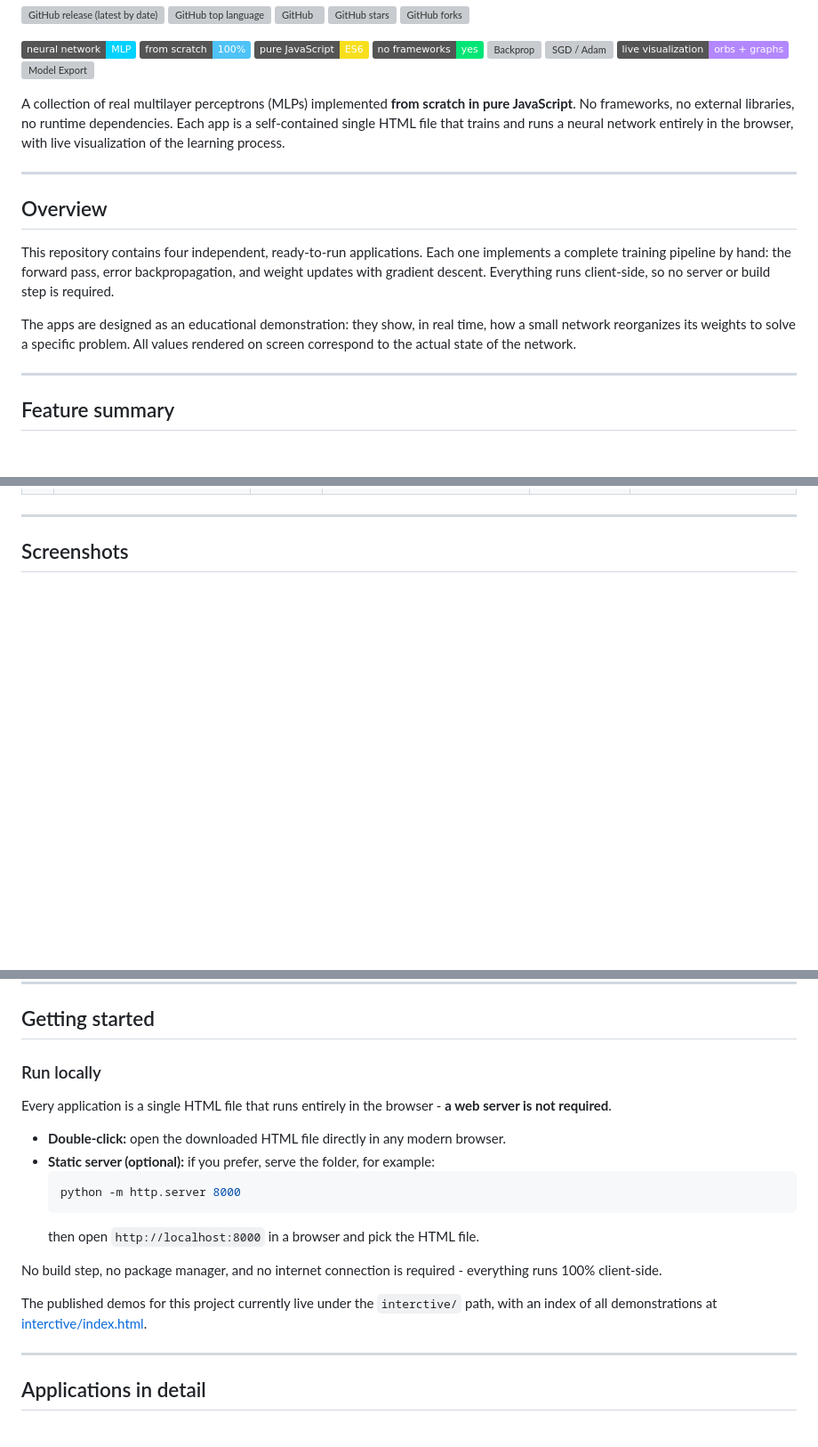
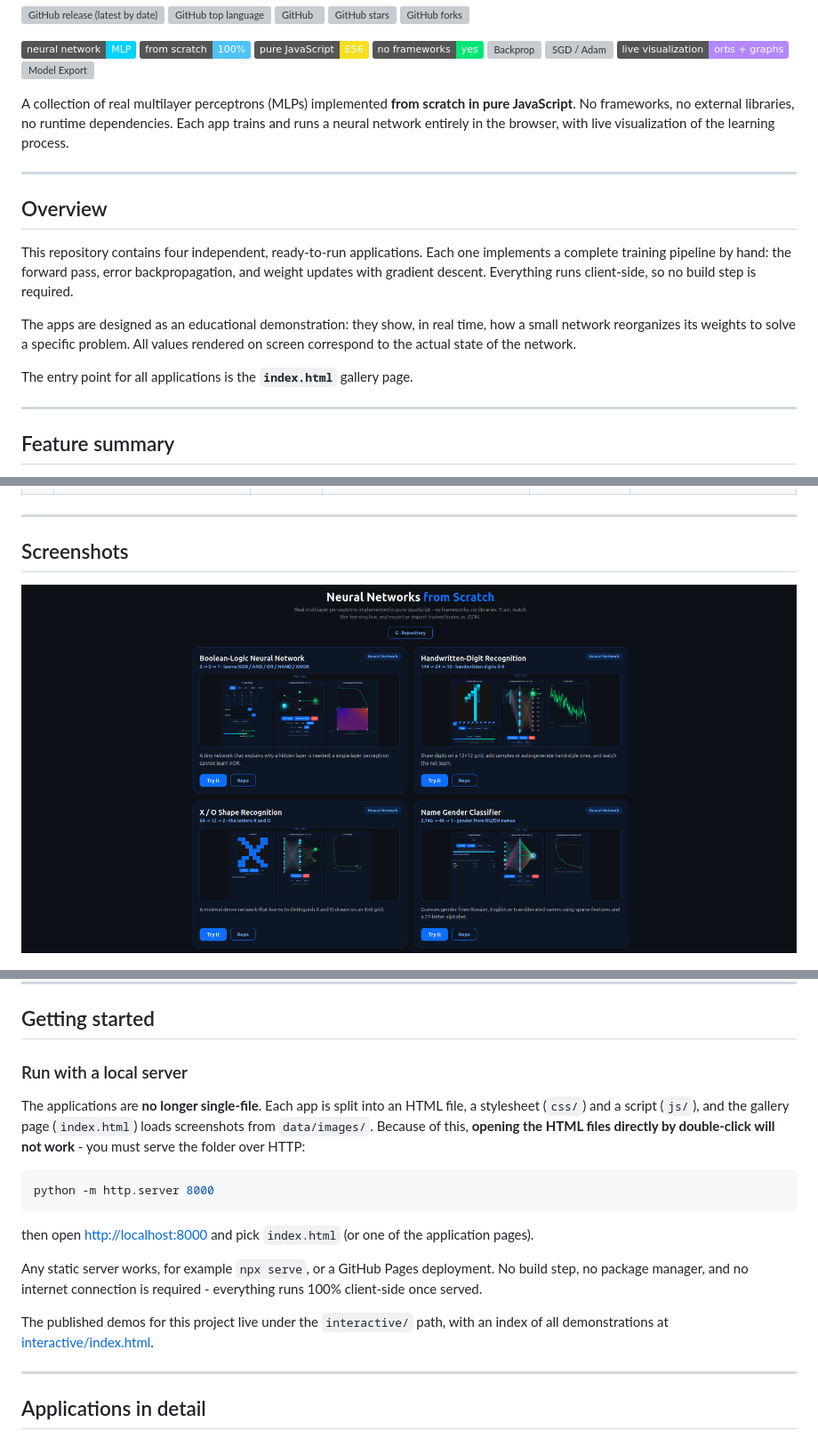
Before and after one commit to smartlegionlab/from-scratch-neural-networks, a Markdown page: README.md, 3 parts joined by grey strips. Shown at 89% size. Drawn GitHub-style; pictures changed too: data/images/index.png (added); badges without logos; blank space fills up the shorter version; grey boxes are pictures that could not be loaded.

Commit message:
from-scratch-neural-networks v1.1.0

````diff
--- a/README.md
+++ b/README.md
@@ -15,15 +15,17 @@
 ![Live Visualization](https://img.shields.io/badge/live%20visualization-orbs%20%2B%20graphs-b388ff)
 ![Model Export](https://img.shields.io/badge/model-export%20%2F%20import-00c853)
 
-A collection of real multilayer perceptrons (MLPs) implemented **from scratch in pure JavaScript**. No frameworks, no external libraries, no runtime dependencies. Each app is a self-contained single HTML file that trains and runs a neural network entirely in the browser, with live visualization of the learning process.
+A collection of real multilayer perceptrons (MLPs) implemented **from scratch in pure JavaScript**. No frameworks, no external libraries, no runtime dependencies. Each app trains and runs a neural network entirely in the browser, with live visualization of the learning process.
 
 ---
 
 ## Overview
 
-This repository contains four independent, ready-to-run applications. Each one implements a complete training pipeline by hand: the forward pass, error backpropagation, and weight updates with gradient descent. Everything runs client-side, so no server or build step is required.
+This repository contains four independent, ready-to-run applications. Each one implements a complete training pipeline by hand: the forward pass, error backpropagation, and weight updates with gradient descent. Everything runs client-side, so no build step is required.
 
 The apps are designed as an educational demonstration: they show, in real time, how a small network reorganizes its weights to solve a specific problem. All values rendered on screen correspond to the actual state of the network.
+
+The entry point for all applications is the **`index.html`** gallery page.
 
 ---
 
@@ -50,6 +52,8 @@ The apps are designed as an educational demonstration: they show, in real time,
 ---
 
 ## Screenshots
+
+![Main Page](https://raw.githubusercontent.com/smartlegionlab/from-scratch-neural-networks/master/data/images/index.png)
 
 ![Handwritten-Digit Recognition Neural Network](https://raw.githubusercontent.com/smartlegionlab/from-scratch-neural-networks/master/data/images/digit-recognition-neural-network.png)
 
@@ -63,20 +67,19 @@ The apps are designed as an educational demonstration: they show, in real time,
 
 ## Getting started
 
-### Run locally
+### Run with a local server
 
-Every application is a single HTML file that runs entirely in the browser - **a web server is not required**.
+The applications are **no longer single-file**. Each app is split into an HTML file, a stylesheet (`css/`) and a script (`js/`), and the gallery page (`index.html`) loads screenshots from `data/images/`. Because of this, **opening the HTML files directly by double-click will not work** - you must serve the folder over HTTP:
 
-- **Double-click:** open the downloaded HTML file directly in any modern browser.
-- **Static server (optional):** if you prefer, serve the folder, for example:
-  ```bash
-  python -m http.server 8000
-  ```
-  then open `http://localhost:8000` in a browser and pick the HTML file.
+```bash
+python -m http.server 8000
+```
 
-No build step, no package manager, and no internet connection is required - everything runs 100% client-side.
+then open [http://localhost:8000](http://localhost:8000) and pick `index.html` (or one of the application pages).
 
-The published demos for this project currently live under the `interctive/` path, with an index of all demonstrations at [interctive/index.html](https://smartlegionlab.github.io/interactive.html).
+Any static server works, for example `npx serve`, or a GitHub Pages deployment. No build step, no package manager, and no internet connection is required - everything runs 100% client-side once served.
+
+The published demos for this project live under the `interactive/` path, with an index of all demonstrations at [interactive/index.html](https://smartlegionlab.github.io/interactive/index.html).
 
 ---
 
````
Also changed, not shown: other parts of README.md (+6 -6 lines), 3 other files.
